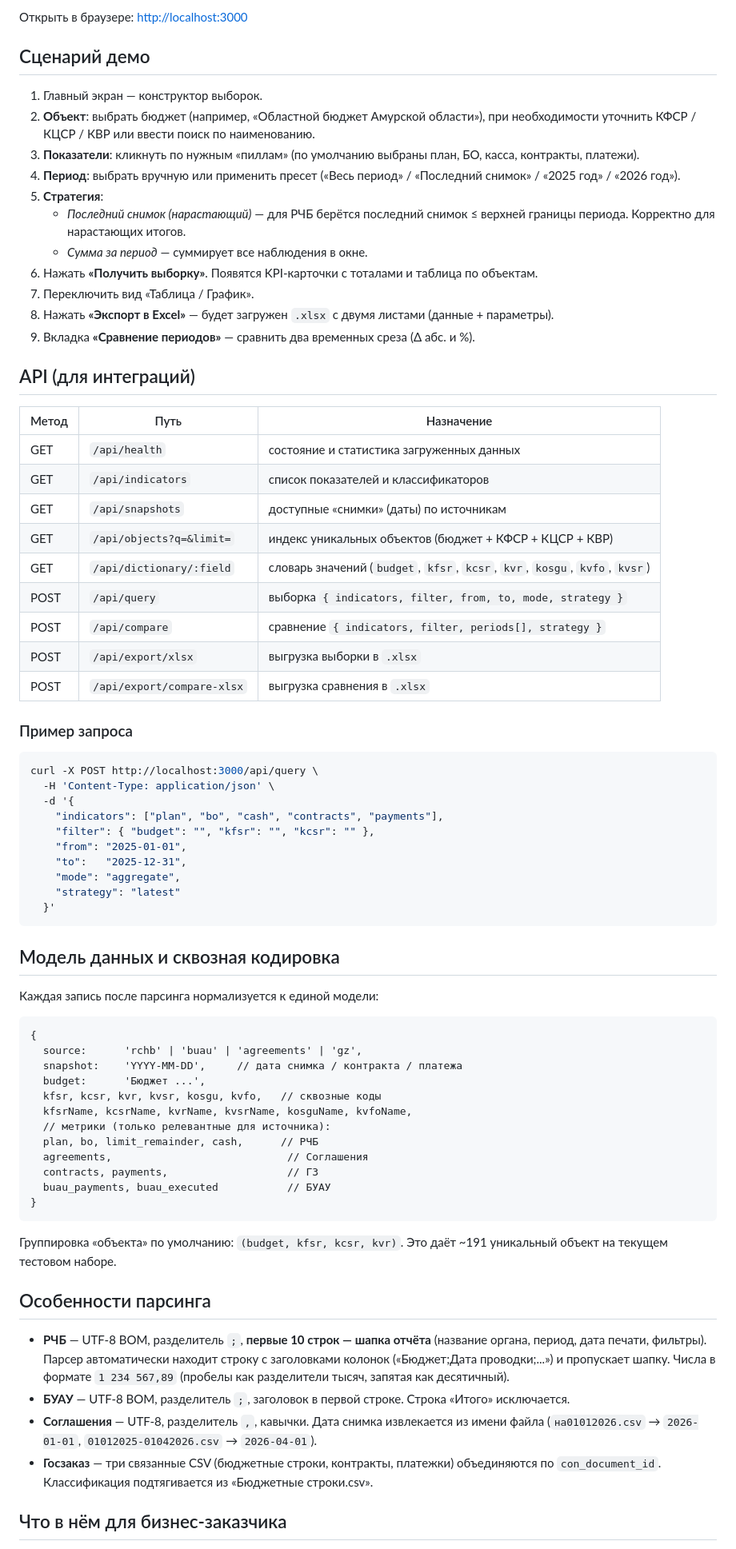
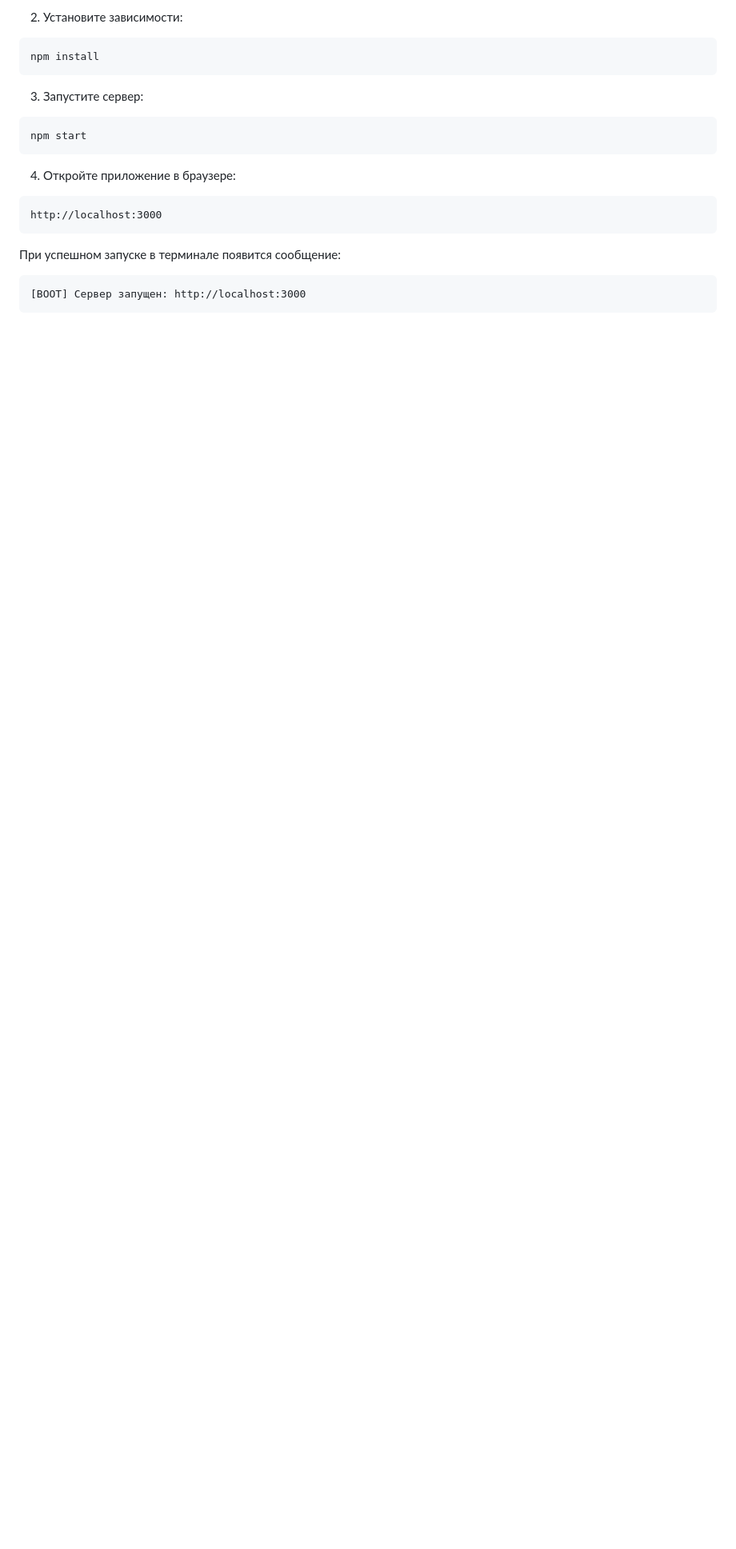
Before and after one commit to VegardCode/BPK-IT_Alpha-ver-30, a Markdown page: README.md, the part around one of its changes. Shown at 80% size. GitHub-like rendering; blank space fills up the shorter version.

````diff
--- a/README.md
+++ b/README.md
@@ -76,78 +59,26 @@ DATA_DIR="C:\path\to\Кейс_..." PORT=3000 npm start
 ```
 
-Открыть в браузере: <http://localhost:3000>
+2. Установите зависимости:
 
-## Сценарий демо
-
-1. Главный экран — конструктор выборок.
-2. **Объект**: выбрать бюджет (например, «Областной бюджет Амурской области»), при необходимости уточнить КФСР / КЦСР / КВР или ввести поиск по наименованию.
-3. **Показатели**: кликнуть по нужным «пиллам» (по умолчанию выбраны план, БО, касса, контракты, платежи).
-4. **Период**: выбрать вручную или применить пресет («Весь период» / «Последний снимок» / «2025 год» / «2026 год»).
-5. **Стратегия**:
-    - *Последний снимок (нарастающий)* — для РЧБ берётся последний снимок ≤ верхней границы периода. Корректно для нарастающих итогов.
-    - *Сумма за период* — суммирует все наблюдения в окне.
-6. Нажать **«Получить выборку»**. Появятся KPI-карточки с тоталами и таблица по объектам.
-7. Переключить вид «Таблица / График».
-8. Нажать **«Экспорт в Excel»** — будет загружен `.xlsx` с двумя листами (данные + параметры).
-9. Вкладка **«Сравнение периодов»** — сравнить два временных среза (Δ абс. и %).
-
-## API (для интеграций)
-
-| Метод | Путь | Назначение |
-|---|---|---|
-| GET  | `/api/health`            | состояние и статистика загруженных данных |
-| GET  | `/api/indicators`        | список показателей и классификаторов |
-| GET  | `/api/snapshots`         | доступные «снимки» (даты) по источникам |
-| GET  | `/api/objects?q=&limit=` | индекс уникальных объектов (бюджет + КФСР + КЦСР + КВР) |
-| GET  | `/api/dictionary/:field` | словарь значений (`budget`, `kfsr`, `kcsr`, `kvr`, `kosgu`, `kvfo`, `kvsr`) |
-| POST | `/api/query`             | выборка `{ indicators, filter, from, to, mode, strategy }` |
-| POST | `/api/compare`           | сравнение `{ indicators, filter, periods[], strategy }` |
-| POST | `/api/export/xlsx`       | выгрузка выборки в `.xlsx` |
-| POST | `/api/export/compare-xlsx` | выгрузка сравнения в `.xlsx` |
-
-### Пример запроса
-
-```bash
-curl -X POST http://localhost:3000/api/query \
-  -H 'Content-Type: application/json' \
-  -d '{
-    "indicators": ["plan", "bo", "cash", "contracts", "payments"],
-    "filter": { "budget": "", "kfsr": "", "kcsr": "" },
-    "from": "2025-01-01",
-    "to":   "2025-12-31",
-    "mode": "aggregate",
-    "strategy": "latest"
-  }'
+```powershell
+npm install
 ```
 
-## Модель данных и сквозная кодировка
+3. Запустите сервер:
 
-Каждая запись после парсинга нормализуется к единой модели:
-
-```
-{
-  source:      'rchb' | 'buau' | 'agreements' | 'gz',
-  snapshot:    'YYYY-MM-DD',     // дата снимка / контракта / платежа
-  budget:      'Бюджет ...',
-  kfsr, kcsr, kvr, kvsr, kosgu, kvfo,   // сквозные коды
-  kfsrName, kcsrName, kvrName, kvsrName, kosguName, kvfoName,
-  // метрики (только релевантные для источника):
-  plan, bo, limit_remainder, cash,      // РЧБ
-  agreements,                            // Соглашения
-  contracts, payments,                   // ГЗ
-  buau_payments, buau_executed           // БУАУ
-}
+```powershell
+npm start
 ```
 
-Группировка «объекта» по умолчанию: `(budget, kfsr, kcsr, kvr)`.
-Это даёт ~191 уникальный объект на текущем тестовом наборе.
+4. Откройте приложение в браузере:
 
-## Особенности парсинга
+```text
+http://localhost:3000
+```
 
-- **РЧБ** — UTF-8 BOM, разделитель `;`, **первые 10 строк — шапка отчёта** (название органа, период, дата печати, фильтры). Парсер автоматически находит строку с заголовками колонок («Бюджет;Дата проводки;...») и пропускает шапку. Числа в формате `1 234 567,89` (пробелы как разделители тысяч, запятая как десятичный).
-- **БУАУ** — UTF-8 BOM, разделитель `;`, заголовок в первой строке. Строка «Итого» исключается.
-- **Соглашения** — UTF-8, разделитель `,`, кавычки. Дата снимка извлекается из имени файла (`на01012026.csv` → `2026-01-01`, `01012025-01042026.csv` → `2026-04-01`).
-- **Госзаказ** — три связанные CSV (бюджетные строки, контракты, платежки) объединяются по `con_document_id`. Классификация подтягивается из «Бюджетные строки.csv».
+При успешном запуске в терминале появится сообщение:
 
-## Что в нём для бизнес-заказчика
+```text
+[BOOT] Сервер запущен: http://localhost:3000
+```
 
````
Also changed, not shown: other parts of README.md (+134 -72 lines).
